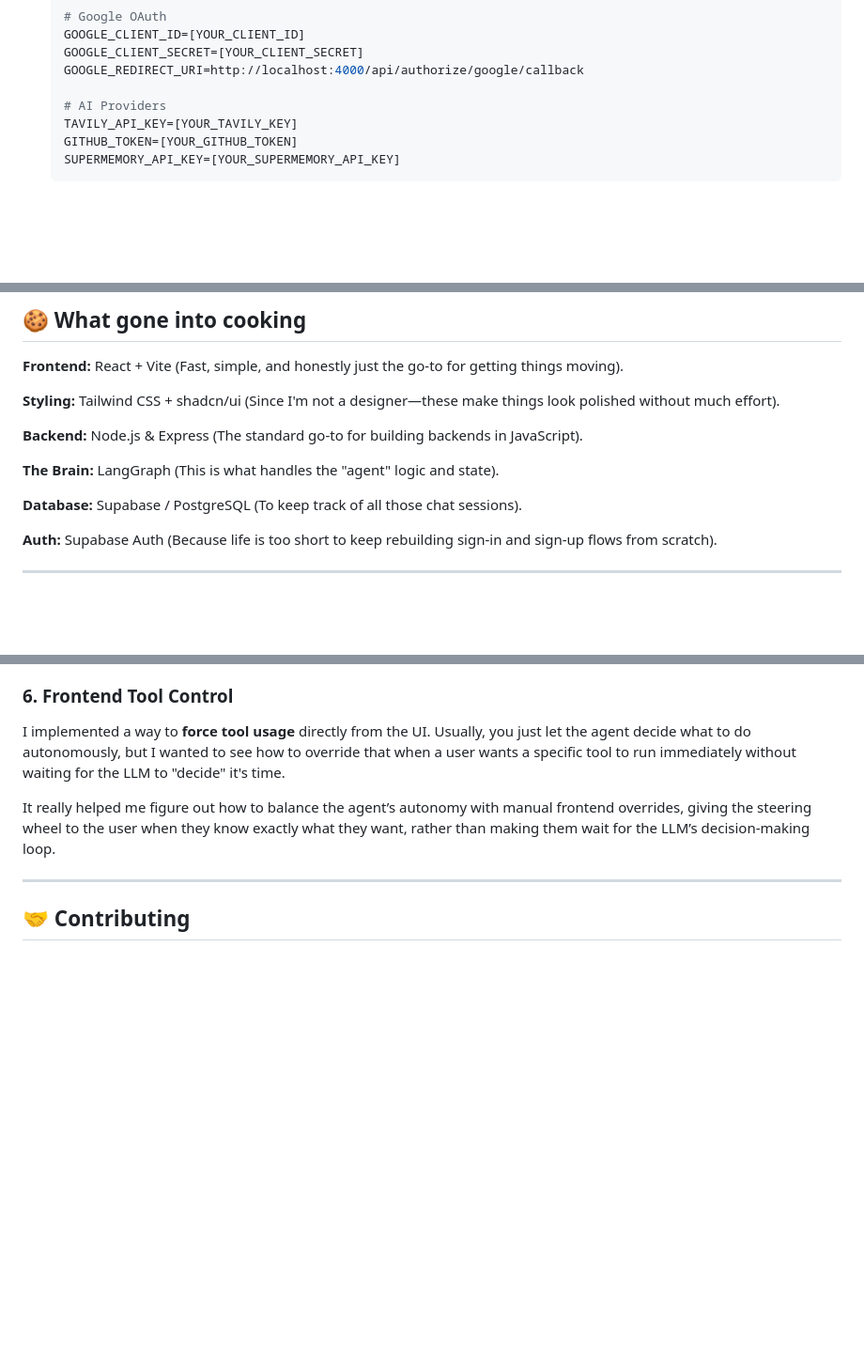
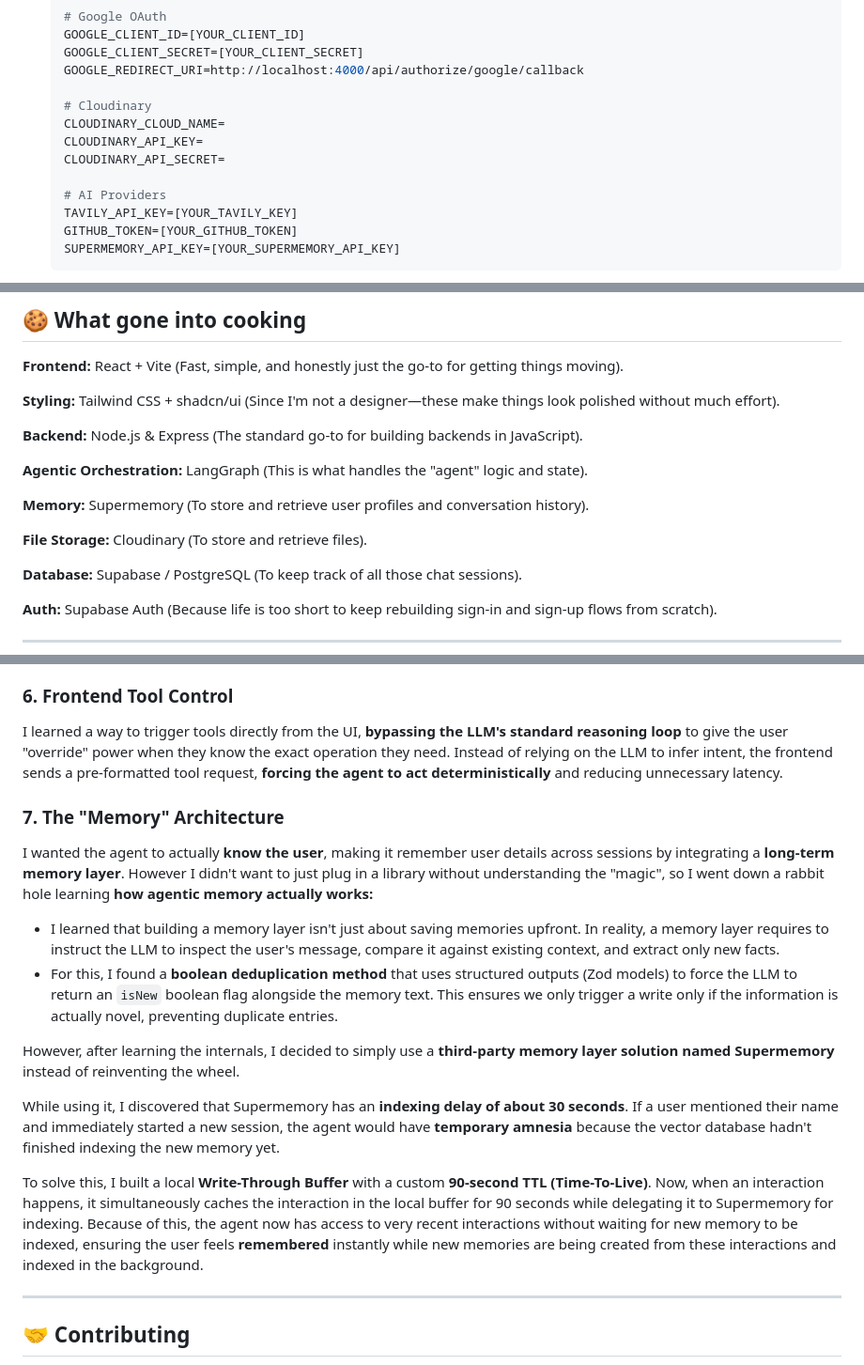
Before and after one commit to JuhilSavani/chatbot, a Markdown page: README.md, 3 parts joined by grey strips. Shown at 94% size. Rendered like a GitHub page; blank space fills up the shorter version.

```diff
--- a/README.md
+++ b/README.md
@@ -50,6 +50,11 @@ Setting up Sidekick takes just a few minutes:
     GOOGLE_CLIENT_SECRET=[YOUR_CLIENT_SECRET]
     GOOGLE_REDIRECT_URI=http://localhost:4000/api/authorize/google/callback
 
+    # Cloudinary
+    CLOUDINARY_CLOUD_NAME=
+    CLOUDINARY_API_KEY=
+    CLOUDINARY_API_SECRET=
+
     # AI Providers
     TAVILY_API_KEY=[YOUR_TAVILY_KEY]
     GITHUB_TOKEN=[YOUR_GITHUB_TOKEN]
@@ -93,7 +98,11 @@ Setting up Sidekick takes just a few minutes:
 
 **Backend:** Node.js & Express (The standard go-to for building backends in JavaScript).
 
-**The Brain:** LangGraph (This is what handles the "agent" logic and state).
+**Agentic Orchestration:** LangGraph (This is what handles the "agent" logic and state).
+
+**Memory:** Supermemory (To store and retrieve user profiles and conversation history).
+
+**File Storage:** Cloudinary (To store and retrieve files).
 
 **Database:** Supabase / PostgreSQL (To keep track of all those chat sessions).
 
@@ -135,9 +144,18 @@ Live-streaming tool execution was definitely the biggest pain. Parsing the input
 The real struggle was the **disconnect** between the live stream and the saved history. While developing the parser, I found that the shape of a "live" tool call (serialized, event-based) is totally different from a "saved" tool call (static, persisted). I was getting raw, serialized events buried deep in `kwargs` during the stream, but a completely different, finalized structure from the database. I had to write a custom **normalization layer** on the frontend to ensure that the UI wouldn't break when transitioning from a live stream to a reloaded page.
 
 ### 6. Frontend Tool Control
-I implemented a way to **force tool usage** directly from the UI. Usually, you just let the agent decide what to do autonomously, but I wanted to see how to override that when a user wants a specific tool to run immediately without waiting for the LLM to "decide" it's time.
+I learned a way to trigger tools directly from the UI, **bypassing the LLM's standard reasoning loop** to give the user "override" power when they know the exact operation they need. Instead of relying on the LLM to infer intent, the frontend sends a pre-formatted tool request, **forcing the agent to act deterministically** and reducing unnecessary latency.
 
-It really helped me figure out how to balance the agent’s autonomy with manual frontend overrides, giving the steering wheel to the user when they know exactly what they want, rather than making them wait for the LLM’s decision-making loop.
+### 7. The "Memory" Architecture
+I wanted the agent to actually **know the user**, making it remember user details across sessions by integrating a **long-term memory layer**. However I didn't want to just plug in a library without understanding the "magic", so I went down a rabbit hole learning **how agentic memory actually works:**
+  - I learned that building a memory layer isn't just about saving memories upfront. In reality, a memory layer requires to instruct the LLM to inspect the user's message, compare it against existing context, and extract only new facts.
+  - For this, I found a **boolean deduplication method** that uses structured outputs (Zod models) to force the LLM to return an `isNew` boolean flag alongside the memory text. This ensures we only trigger a write only if the information is actually novel, preventing duplicate entries.
+
+However, after learning the internals, I decided to simply use a **third-party memory layer solution named Supermemory** instead of reinventing the wheel.
+
+While using it, I discovered that Supermemory has an **indexing delay of about 30 seconds**. If a user mentioned their name and immediately started a new session, the agent would have **temporary amnesia** because the vector database hadn't finished indexing the new memory yet.
+
+To solve this, I built a local **Write-Through Buffer** with a custom **90-second TTL (Time-To-Live)**. Now, when an interaction happens, it simultaneously caches the interaction in the local buffer for 90 seconds while delegating it to Supermemory for indexing. Because of this, the agent now has access to very recent interactions without waiting for new memory to be indexed, ensuring the user feels **remembered** instantly while new memories are being created from these interactions and indexed in the background.
 
 ---
 
```
